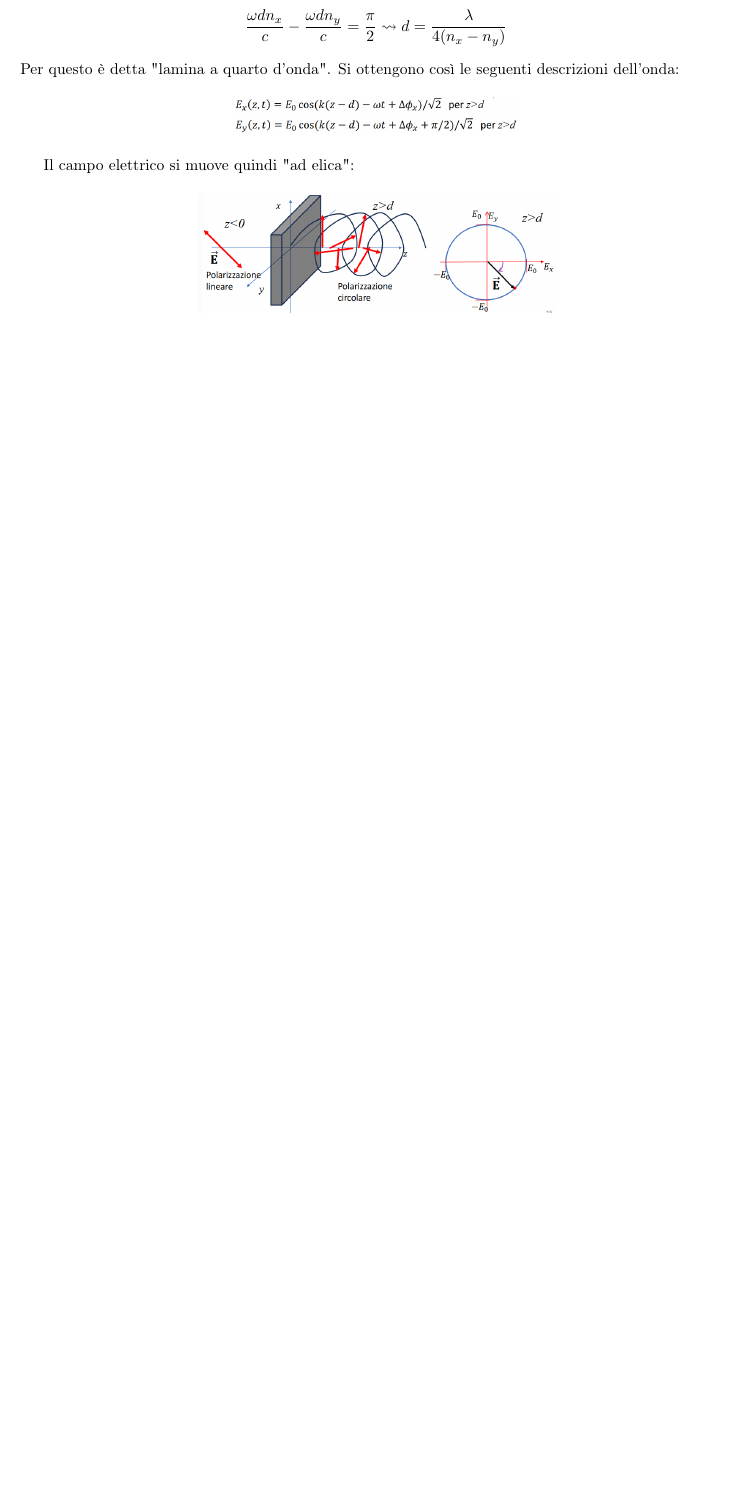
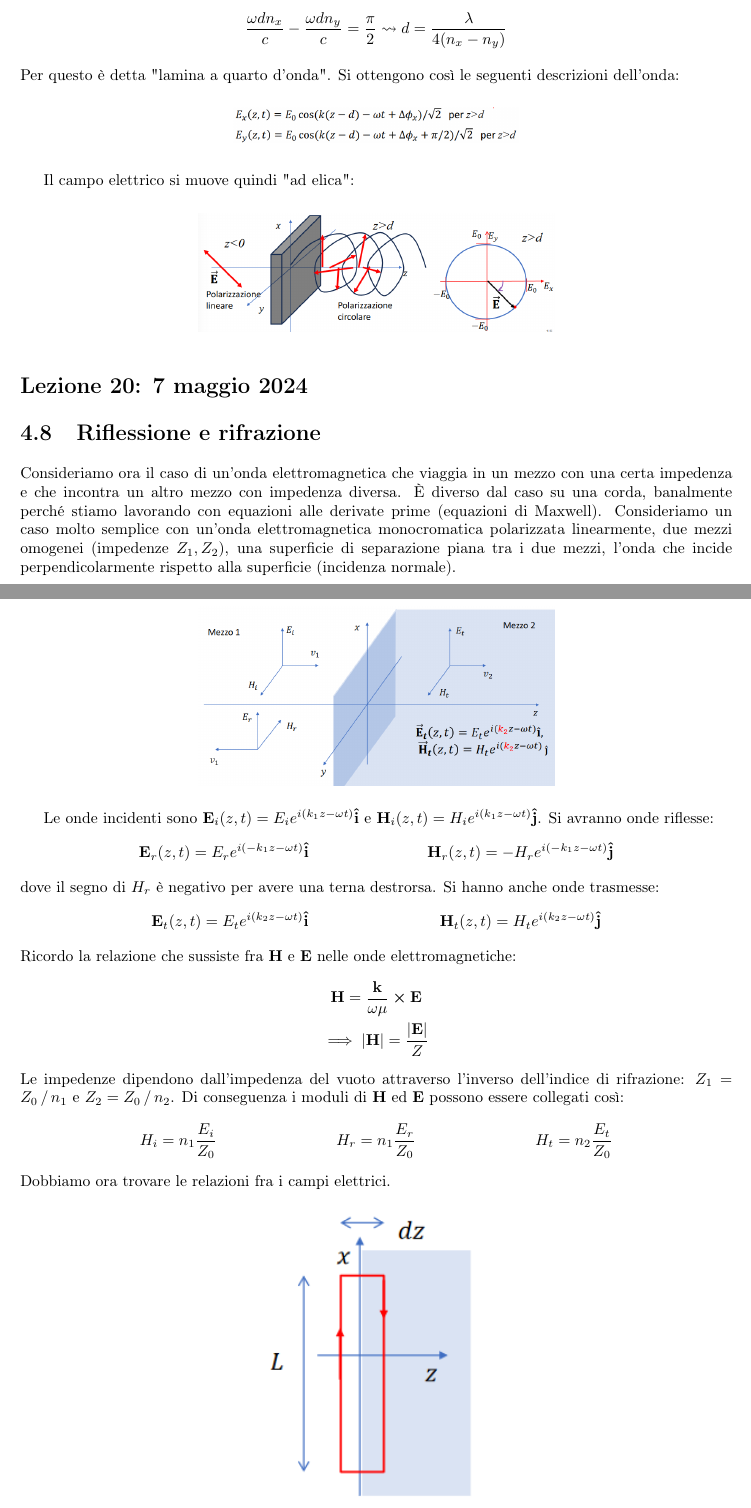
Before and after one commit to LuckeeDev/LuTeX, a LaTeX book (tex/waves/waves.tex, which reads tex/waves/lectures/lec_20.tex): part of page 68 of 68 before the commit and two parts of pages 68 and 69 of 70 after it, the two joined at a grey line, cut so that both start at the same text, the shorter picture padded with empty space. Compiled offline with pdfLaTeX.

Commit message:
lec20 first hour

```diff
--- /dev/null
+++ b/tex/waves/lectures/lec_20.tex
@@ -0,0 +1,34 @@
+\lecture{20}{7 maggio 2024}
+\section{Riflessione e rifrazione}
+Consideriamo ora il caso di un'onda elettromagnetica che viaggia in un mezzo con una certa impedenza e che incontra un altro mezzo con impedenza diversa. È diverso dal caso su una corda, banalmente perché stiamo lavorando con equazioni alle derivate prime (equazioni di Maxwell). Consideriamo un caso molto semplice con un'onda elettromagnetica monocromatica polarizzata linearmente, due mezzi omogenei (impedenze \(Z_1, Z_2\)), una superficie di separazione piana tra i due mezzi, l'onda che incide perpendicolarmente rispetto alla superficie (incidenza normale).
+\begin{figure}[H]
+	\centering
+	\includegraphics[width=0.5\textwidth]{screenshots/2024-05-07-11-22-20.png}
+\end{figure}
+Le onde incidenti sono \(\vec{E}_i(z,t)=E_i e^{i(k_1 z- \omega t)}\vec{\hat{i}}\) e \(\vec{H}_i(z,t)=H_i e^{i(k_1 z -\omega t)}\vec{\hat{j}}\). Si avranno onde riflesse:
+\begin{align}
+	\vec{E}_r(z,t) &= E_r e^{i(-k_1 z - \omega t)} \vec{\hat{i}} &
+	\vec{H}_r(z,t) &= - H_r e^{i(-k_1 z - \omega t)} \vec{\hat{j}}
+\end{align}
+dove il segno di \(H_r\) è negativo per avere una terna destrorsa. Si hanno anche onde trasmesse:
+\begin{align}
+	\vec{E}_t(z,t)&=E_t e^{i(k_2 z -\omega t)} \vec{\hat{i}} &
+	\vec{H}_t (z,t)&=H_t e^{i(k_2 z- \omega t)} \vec{\hat{j}}
+\end{align}
+Ricordo la relazione che sussiste fra \(\vec{H}\) e \(\vec{E}\) nelle onde elettromagnetiche:
+\begin{gather}
+	\vec{H} = \frac{\vec{k}}{\omega \mu } \cp \vec{E}\\
+	\implies \vert \vec{H} \vert = \frac{\vert \vec{E} \vert }{Z}
+\end{gather}
+Le impedenze dipendono dall'impedenza del vuoto attraverso l'inverso dell'indice di rifrazione: \(Z_1 = \quotient{Z_0}{n_1}\) e \(Z_2 = \quotient{Z_0}{n_2} \).
+Di conseguenza i moduli di \(\vec{H}\) ed \(\vec{E}\) possono essere collegati così:
+\begin{align}
+	H_i &= n_1 \frac{E_i}{Z_0} &
+	H_r &= n_1 \frac{E_r}{Z_0} &
+	H_t &= n_2 \frac{E_t}{Z_0}
+\end{align}
+Dobbiamo ora trovare le relazioni fra i campi elettrici.
+\begin{figure}[H]
+	\centering
+	\includegraphics[width=0.3\textwidth]{screenshots/2024-05-07-11-32-18.png}
+\end{figure}
@@ -0,0 +46,15 @@
+	\begin{cases}
+		E_i +E_r = E_t\\
+		n_1 \frac{E_i}{Z_0} - n_1 \frac{E_r}{Z_0} = n_2 \frac{E_t}{Z_0}
+	\end{cases}
+	\implies
+	\begin{cases}
+		E_t = E_i + E_r\\
+		n_1 E_i - n_1 E_r = n_2 E_i + n_2 E_r
+	\end{cases}\\
+	\implies
+	\begin{cases}
+		E_t = \frac{2n_1}{n_1 + n_2} E_i\\
+		E_r = \frac{n_1 - n_2}{n_1 + n_2} E_i
+	\end{cases}
+\end{gather}
```
Also changed, not shown: tex/waves/waves.tex (+1 -1 lines), tex/waves/figures/screenshots/2024-05-07-11-22-20.png (added), tex/waves/figures/screenshots/2024-05-07-11-32-18.png (added), tex/waves/figures/screenshots/2024-05-07-11-55-08.png (added), tex/waves/lectures/lec_20.tex (49 more changed lines).
